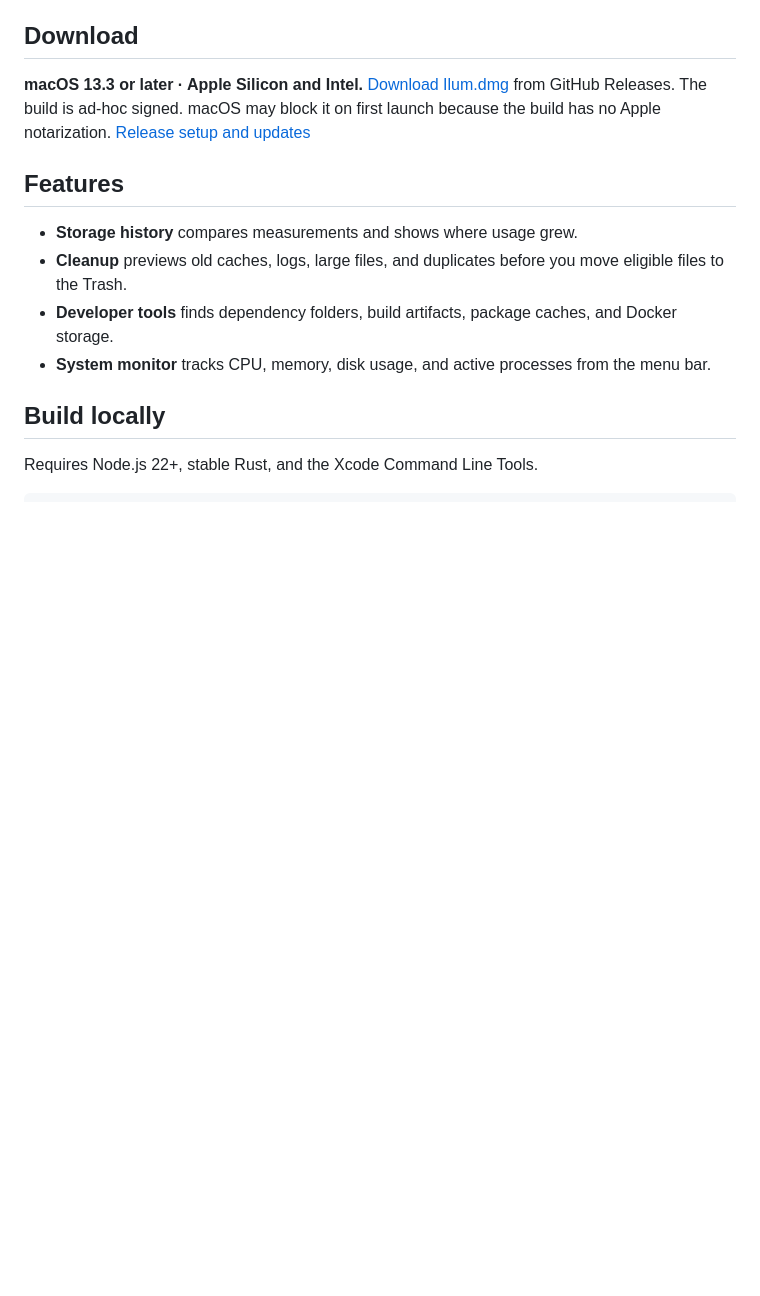
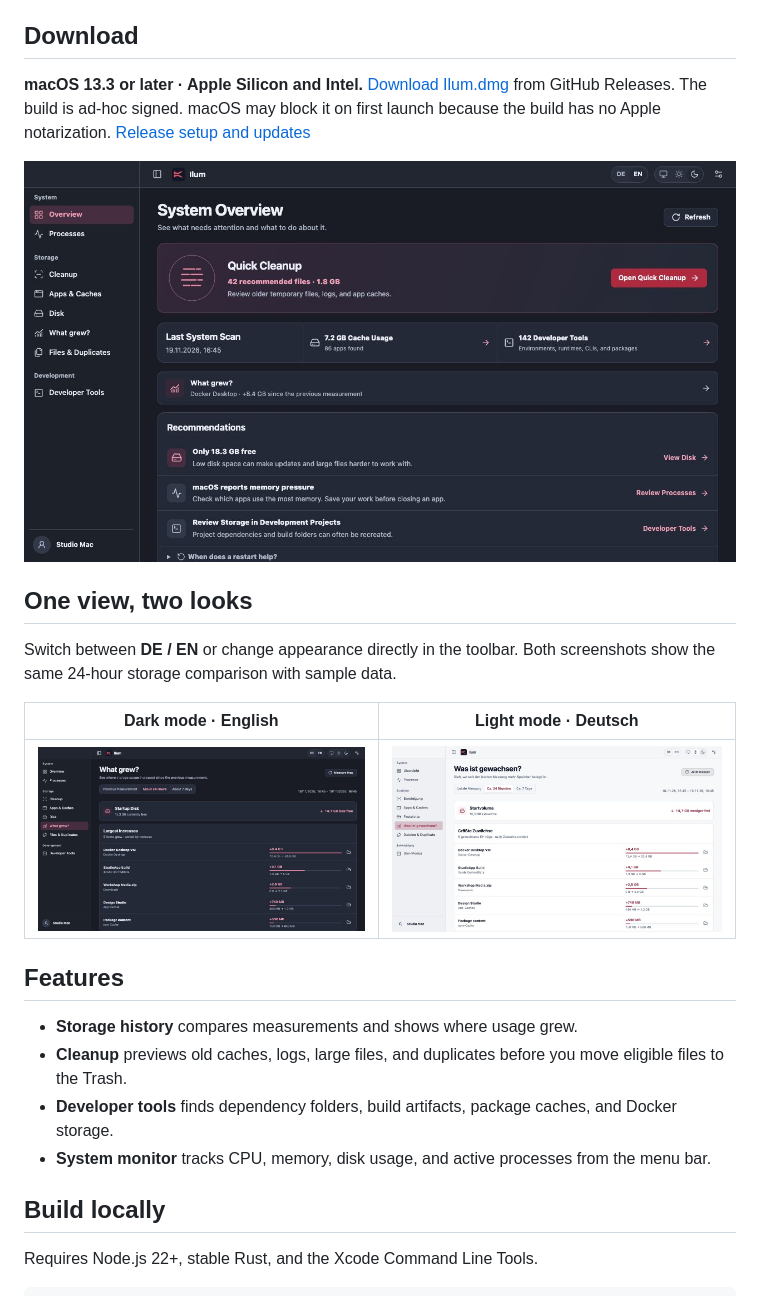
Before and after one commit to DFT-IT/ilum, a Markdown page: README.md, the part around the change. GitHub-like rendering; pictures changed too: docs/screenshots/storage-history-dark-en.jpg (added), docs/screenshots/storage-history-light-de.jpg (added), docs/screenshots/system-overview.jpg (added); blank space fills up the shorter version.

Commit message:
Show Ilum screenshots and appearance comparison

```diff
--- a/README.md
+++ b/README.md
@@ -5,6 +5,16 @@ Ilum is a macOS menu bar app for finding what takes up space, reviewing cleanup
 ## Download
 
 **macOS 13.3 or later · Apple Silicon and Intel.** [Download Ilum.dmg](https://github.com/DFT-IT/ilum/releases/latest/download/Ilum.dmg) from GitHub Releases. The build is ad-hoc signed. macOS may block it on first launch because the build has no Apple notarization. [Release setup and updates](RELEASE.md)
+
+[![Ilum system overview in dark mode with cleanup recommendations and storage insights](docs/screenshots/system-overview.jpg)](docs/screenshots/system-overview.jpg)
+
+## One view, two looks
+
+Switch between **DE / EN** or change appearance directly in the toolbar. Both screenshots show the same 24-hour storage comparison with sample data.
+
+| Dark mode · English | Light mode · Deutsch |
+| :---: | :---: |
+| [![What grew? Storage history in English with dark appearance](docs/screenshots/storage-history-dark-en.jpg)](docs/screenshots/storage-history-dark-en.jpg) | [![Was ist gewachsen? Speicherverlauf auf Deutsch im hellen Modus](docs/screenshots/storage-history-light-de.jpg)](docs/screenshots/storage-history-light-de.jpg) |
 
 ## Features
 
```
